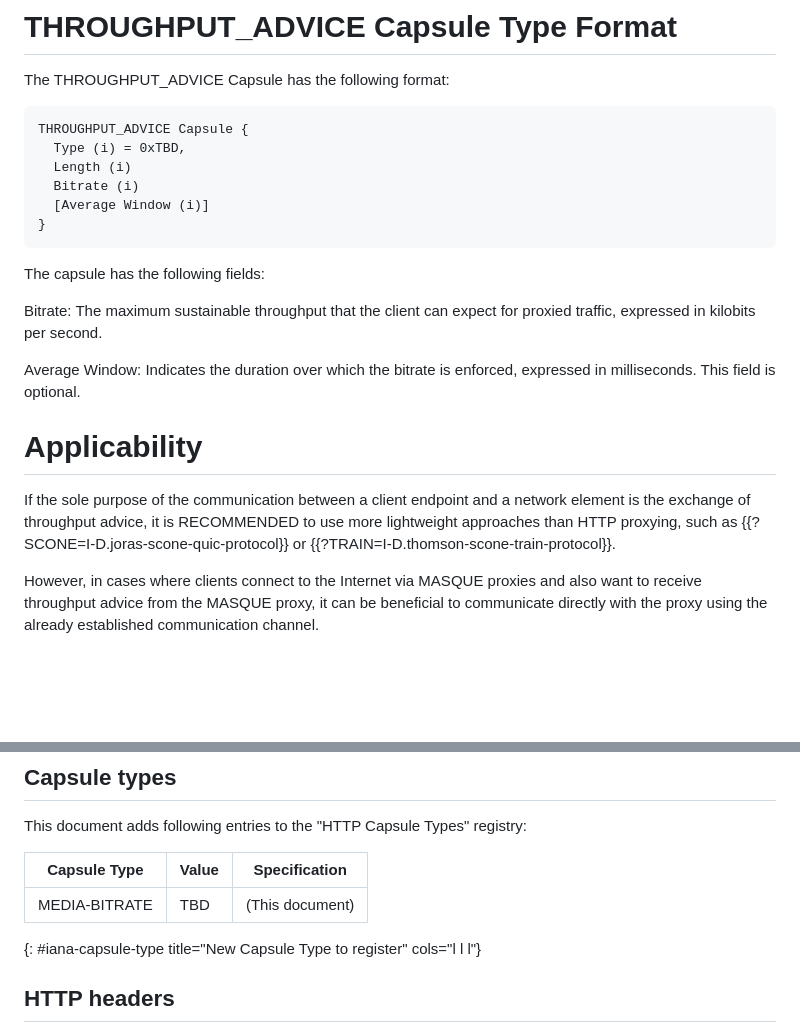
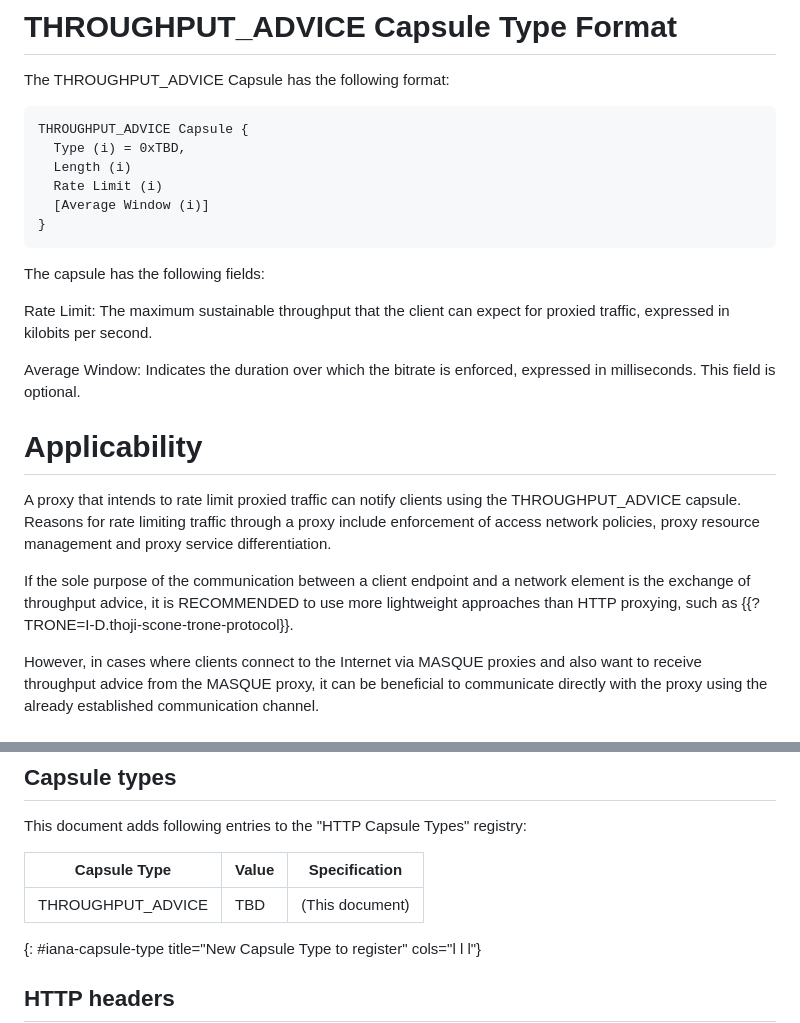
Before and after one commit to mirjak/draft-masque-mediabitrate, a Markdown page: draft-ihlar-scone-masque-mediabitrate.md, 2 parts joined by grey strips. Rendered like a GitHub page; blank space fills up the shorter version.

Commit message:
Refer to TRONE

```diff
--- a/draft-ihlar-scone-masque-mediabitrate.md
+++ b/draft-ihlar-scone-masque-mediabitrate.md
@@ -71,14 +71,14 @@ The THROUGHPUT_ADVICE Capsule has the following format:
 THROUGHPUT_ADVICE Capsule {
   Type (i) = 0xTBD,
   Length (i)
-  Bitrate (i)
+  Rate Limit (i)
   [Average Window (i)]
 }
 ~~~
 
 The capsule has the following fields:
 
-Bitrate: The maximum sustainable throughput that the client can expect for proxied traffic,
+Rate Limit: The maximum sustainable throughput that the client can expect for proxied traffic,
 expressed in kilobits per second.
 
 Average Window: Indicates the duration over which the bitrate is enforced, expressed in milliseconds.
@@ -86,10 +86,14 @@ This field is optional.
 
 # Applicability
 
+A proxy that intends to rate limit proxied traffic can notify clients using the
+THROUGHPUT_ADVICE capsule. Reasons for rate limiting traffic through a proxy
+include enforcement of access network policies, proxy resource management and
+proxy service differentiation.
+
 If the sole purpose of the communication between a client endpoint and a network element
 is the exchange of throughput advice, it is RECOMMENDED to use more lightweight approaches
-than HTTP proxying, such as {{?SCONE=I-D.joras-scone-quic-protocol}} or
-{{?TRAIN=I-D.thomson-scone-train-protocol}}.
+than HTTP proxying, such as {{?TRONE=I-D.thoji-scone-trone-protocol}}.
 
 However, in cases where clients connect to the Internet via MASQUE proxies and also want to
 receive throughput advice from the MASQUE proxy, it can be beneficial to communicate directly
@@ -106,9 +110,9 @@ TODO Security
 
 This document adds following entries to the "HTTP Capsule Types" registry:
 
-| Capsule Type   | Value | Specification   |
-| -------------- | ----- | --------------- |
-| MEDIA-BITRATE  | TBD   | (This document) |
+| Capsule Type       | Value | Specification   |
+| ------------------ | ----- | --------------- |
+| THROUGHPUT_ADVICE  | TBD   | (This document) |
 {: #iana-capsule-type title="New Capsule Type to register" cols="l l l"}
 
 ## HTTP headers
```
